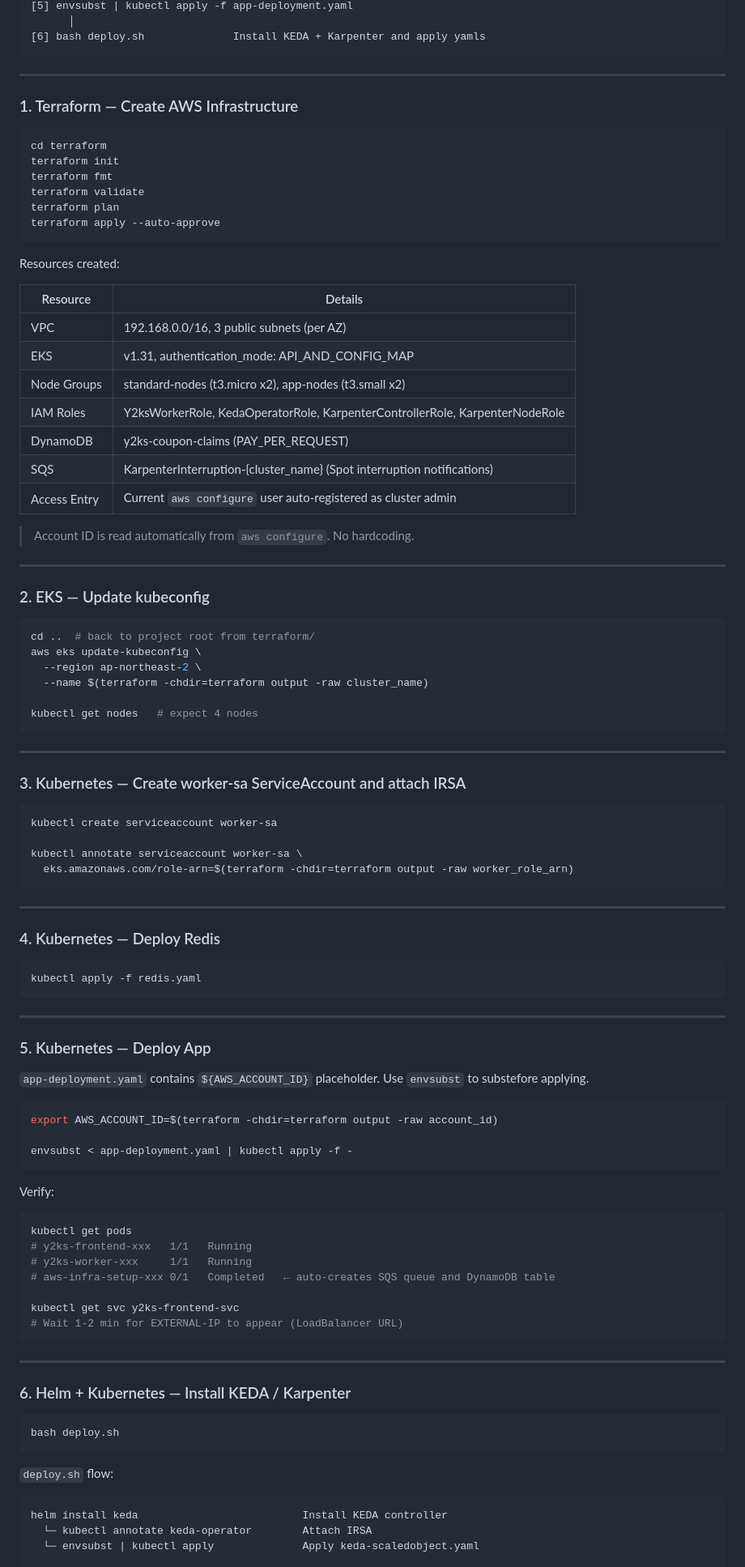
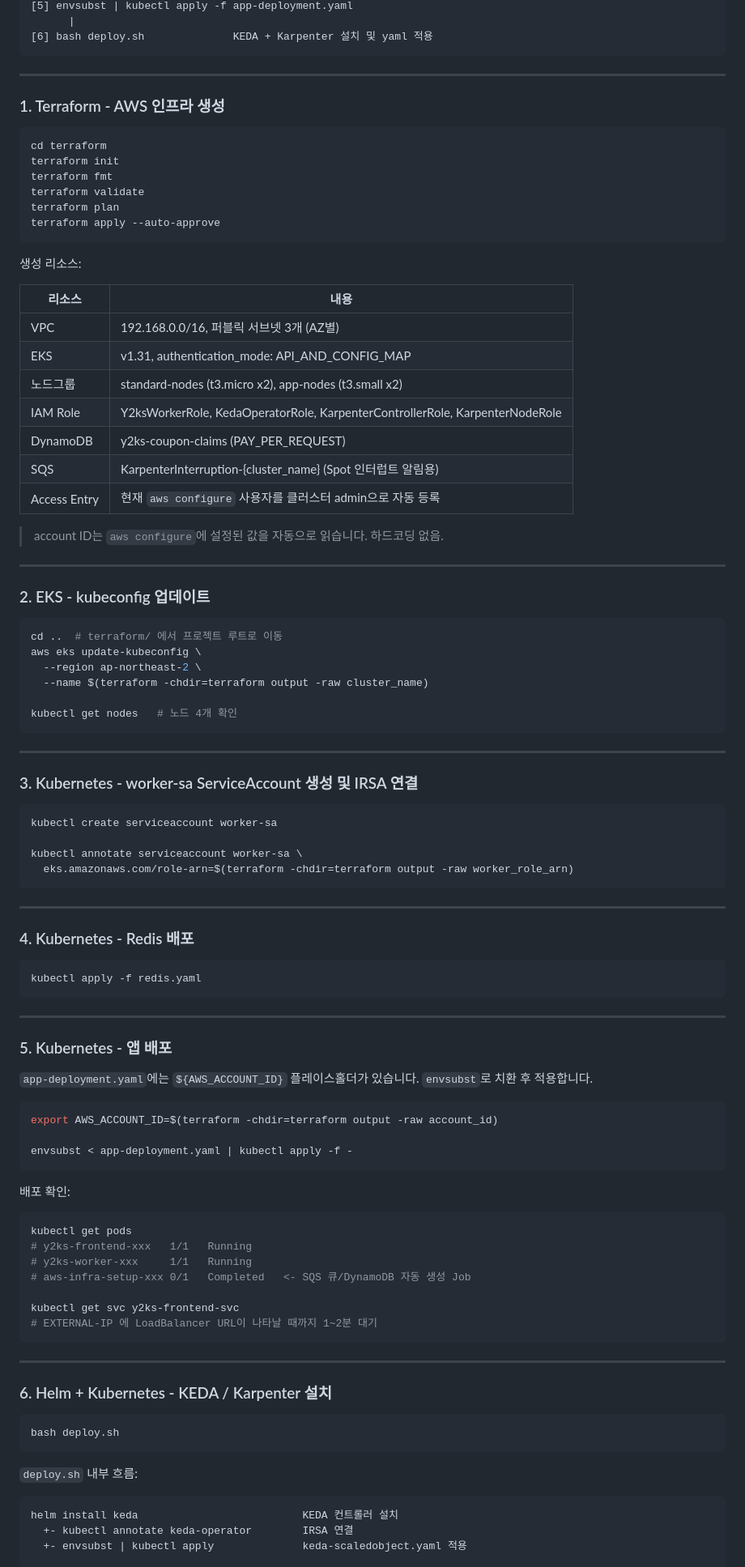
Before and after one commit to glory0224/team-y2ks-ecommerce, a Markdown page: README.md, the part around one of its changes. Shown at 81% size. GitHub-like rendering.

````diff
--- a/README.md
+++ b/README.md
@@ -91,11 +91,11 @@ KEDA + Karpenter handle automatic scaling for traffic spikes.
 [5] envsubst | kubectl apply -f app-deployment.yaml
-      │
-[6] bash deploy.sh              Install KEDA + Karpenter and apply yamls
+      |
+[6] bash deploy.sh              KEDA + Karpenter 설치 및 yaml 적용
 ```
 
 ---
 
-### 1. Terraform — Create AWS Infrastructure
+### 1. Terraform - AWS 인프라 생성
 
 ```bash
 cd terraform
@@ -106,36 +106,36 @@ terraform plan
 terraform apply --auto-approve
 ```
 
-Resources created:
+생성 리소스:
 
-| Resource | Details |
-|----------|---------|
-| VPC | 192.168.0.0/16, 3 public subnets (per AZ) |
+| 리소스 | 내용 |
+|--------|------|
+| VPC | 192.168.0.0/16, 퍼블릭 서브넷 3개 (AZ별) |
 | EKS | v1.31, authentication_mode: API_AND_CONFIG_MAP |
-| Node Groups | standard-nodes (t3.micro x2), app-nodes (t3.small x2) |
-| IAM Roles | Y2ksWorkerRole, KedaOperatorRole, KarpenterControllerRole, KarpenterNodeRole |
+| 노드그룹 | standard-nodes (t3.micro x2), app-nodes (t3.small x2) |
+| IAM Role | Y2ksWorkerRole, KedaOperatorRole, KarpenterControllerRole, KarpenterNodeRole |
 | DynamoDB | y2ks-coupon-claims (PAY_PER_REQUEST) |
-| SQS | KarpenterInterruption-{cluster_name} (Spot interruption notifications) |
-| Access Entry | Current `aws configure` user auto-registered as cluster admin |
+| SQS | KarpenterInterruption-{cluster_name} (Spot 인터럽트 알림용) |
+| Access Entry | 현재 `aws configure` 사용자를 클러스터 admin으로 자동 등록 |
 
-> Account ID is read automatically from `aws configure`. No hardcoding.
+> account ID는 `aws configure`에 설정된 값을 자동으로 읽습니다. 하드코딩 없음.
 
 ---
 
-### 2. EKS — Update kubeconfig
+### 2. EKS - kubeconfig 업데이트
 
 ```bash
-cd ..  # back to project root from terraform/
+cd ..  # terraform/ 에서 프로젝트 루트로 이동
 aws eks update-kubeconfig \
   --region ap-northeast-2 \
   --name $(terraform -chdir=terraform output -raw cluster_name)
 
-kubectl get nodes   # expect 4 nodes
+kubectl get nodes   # 노드 4개 확인
 ```
 
 ---
 
-### 3. Kubernetes — Create worker-sa ServiceAccount and attach IRSA
+### 3. Kubernetes - worker-sa ServiceAccount 생성 및 IRSA 연결
 
 ```bash
 kubectl create serviceaccount worker-sa
@@ -146,7 +146,7 @@ kubectl annotate serviceaccount worker-sa \
 
 ---
 
-### 4. Kubernetes — Deploy Redis
+### 4. Kubernetes - Redis 배포
 
 ```bash
 kubectl apply -f redis.yaml
@@ -154,10 +154,10 @@ kubectl apply -f redis.yaml
 
 ---
 
-### 5. Kubernetes — Deploy App
+### 5. Kubernetes - 앱 배포
 
-`app-deployment.yaml` contains `${AWS_ACCOUNT_ID}` placeholder.
-Use `envsubst` to substefore applying.
+`app-deployment.yaml`에는 `${AWS_ACCOUNT_ID}` 플레이스홀더가 있습니다.
+`envsubst`로 치환 후 적용합니다.
 
 ```bash
 export AWS_ACCOUNT_ID=$(terraform -chdir=terraform output -raw account_id)
@@ -165,30 +165,30 @@ export AWS_ACCOUNT_ID=$(terraform -chdir=terraform output -raw account_id)
 envsubst < app-deployment.yaml | kubectl apply -f -
 ```
 
-Verify:
+배포 확인:
 
 ```bash
 kubectl get pods
 # y2ks-frontend-xxx   1/1   Running
 # y2ks-worker-xxx     1/1   Running
-# aws-infra-setup-xxx 0/1   Completed   ← auto-creates SQS queue and DynamoDB table
+# aws-infra-setup-xxx 0/1   Completed   <- SQS 큐/DynamoDB 자동 생성 Job
 
 kubectl get svc y2ks-frontend-svc
-# Wait 1-2 min for EXTERNAL-IP to appear (LoadBalancer URL)
+# EXTERNAL-IP 에 LoadBalancer URL이 나타날 때까지 1~2분 대기
 ```
 
 ---
 
-### 6. Helm + Kubernetes — Install KEDA / Karpenter
+### 6. Helm + Kubernetes - KEDA / Karpenter 설치
 
 ```bash
 bash deploy.sh
 ```
 
-`deploy.sh` flow:
+`deploy.sh` 내부 흐름:
 
 ```
-helm install keda                          Install KEDA controller
-  └─ kubectl annotate keda-operator        Attach IRSA
-  └─ envsubst | kubectl apply              Apply keda-scaledobject.yaml
+helm install keda                          KEDA 컨트롤러 설치
+  +- kubectl annotate keda-operator        IRSA 연결
+  +- envsubst | kubectl apply              keda-scaledobject.yaml 적용
 
````
Also changed, not shown: other parts of README.md (+118 -102 lines).
